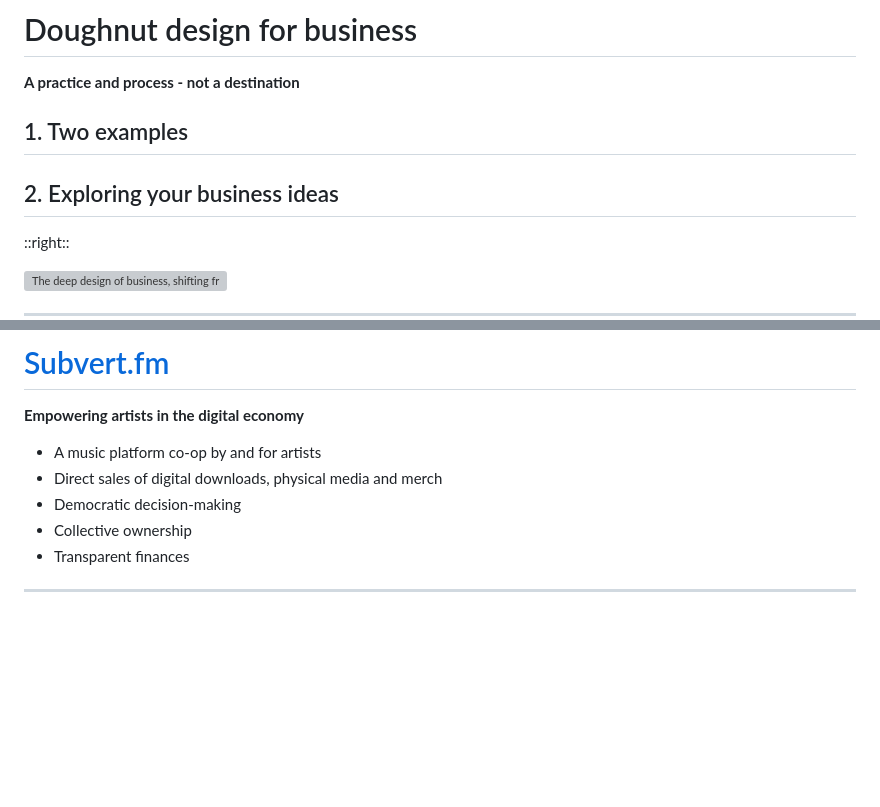
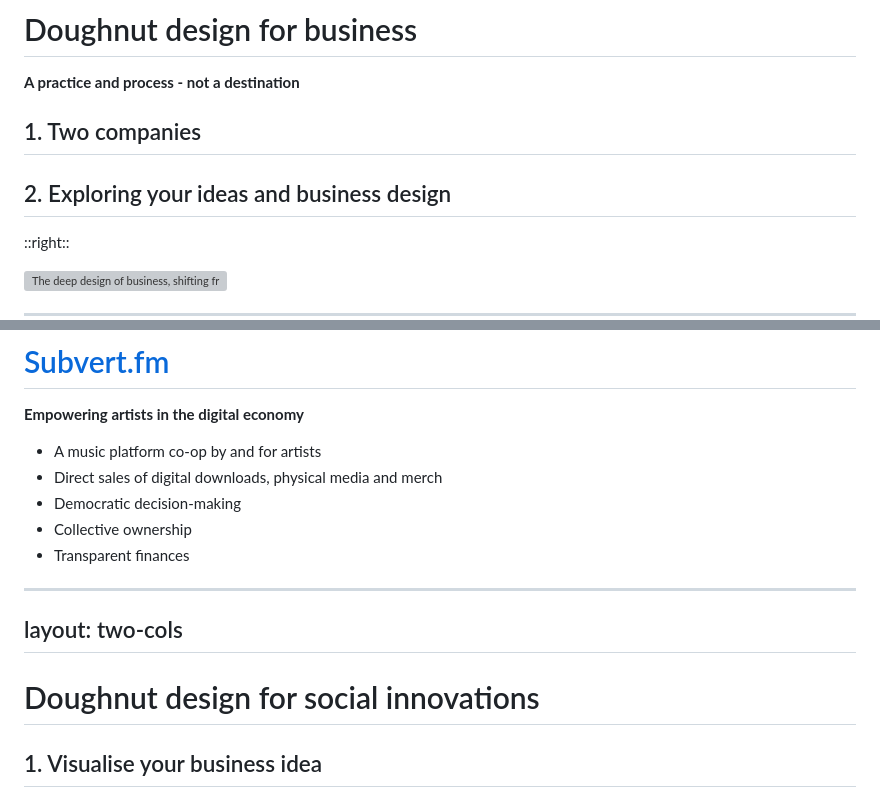
Before and after one commit to Greenheart/talks, a Markdown page: 2026-02-03-chalmers-entrepreneurship/slides.md, 2 parts joined by grey strips. Drawn GitHub-style; blank space fills up the shorter version; grey boxes are pictures that could not be loaded.

Commit message:
Improovements based on proffessional feedback

```diff
--- a/2026-02-03-chalmers-entrepreneurship/slides.md
+++ b/2026-02-03-chalmers-entrepreneurship/slides.md
@@ -419,13 +419,13 @@ layout: two-cols
 
 <v-click>
 
-<h2 class="pt-8">1. Two examples</h2>
+<h2 class="pt-8">1. Two companies</h2>
 
 </v-click>
 
 <v-click>
 
-<h2 class="pt-8">2. Exploring your business ideas</h2>
+<h2 class="pt-8">2. Exploring your ideas and business design</h2>
 
 </v-click>
 
@@ -470,3 +470,18 @@ image: ./images/subvert-fm.png
 - Transparent finances
 
 </v-clicks>
+
+---
+layout: two-cols
+---
+
+# Doughnut design for social innovations
+
+<v-click>
+
+<h2 class="pt-8">1. Visualise your business idea</h2>
+
+</v-click>
+
+<v-click>
+
```
Also changed, not shown: other parts of 2026-02-03-chalmers-entrepreneurship/slides.md (+8 -0 lines).
